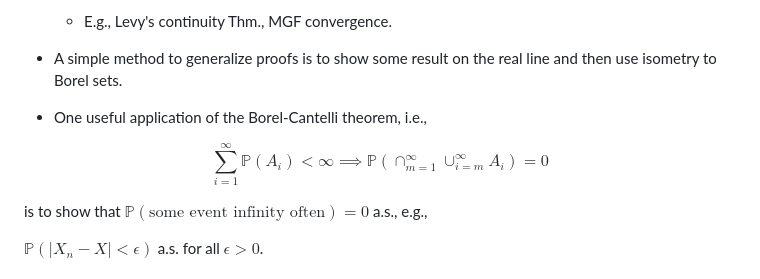
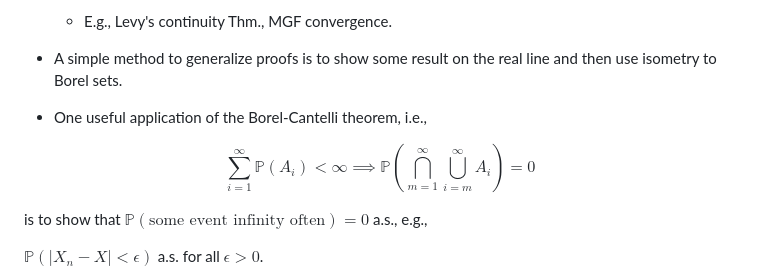
Before and after one commit to daemon/log.pub.d, a Markdown page: write/explore/proof-strategies.md, the part around the change. Rendered like a GitHub page.

```diff
--- a/write/explore/proof-strategies.md
+++ b/write/explore/proof-strategies.md
@@ -30,7 +30,7 @@
 - A simple method to generalize proofs is to show some result on the real line and then use isometry to Borel sets.
 - One useful application of the Borel-Cantelli theorem, i.e.,
 
-$$\sum_{i=1}^\infty \mathbb{P}(A_i) < \infty \implies \mathbb{P}\left(\cap_{m=1}^\infty \cup_{i=m}^\infty A_i\right) = 0$$
+$$\sum_{i=1}^\infty \mathbb{P}(A_i) < \infty \implies \mathbb{P}\left(\bigcap_{m=1}^\infty \bigcup_{i=m}^\infty A_i\right) = 0$$
 
 is to show that $\mathbb{P}(\text{some event infinity often}) = 0$ a.s., e.g.,
 
```
